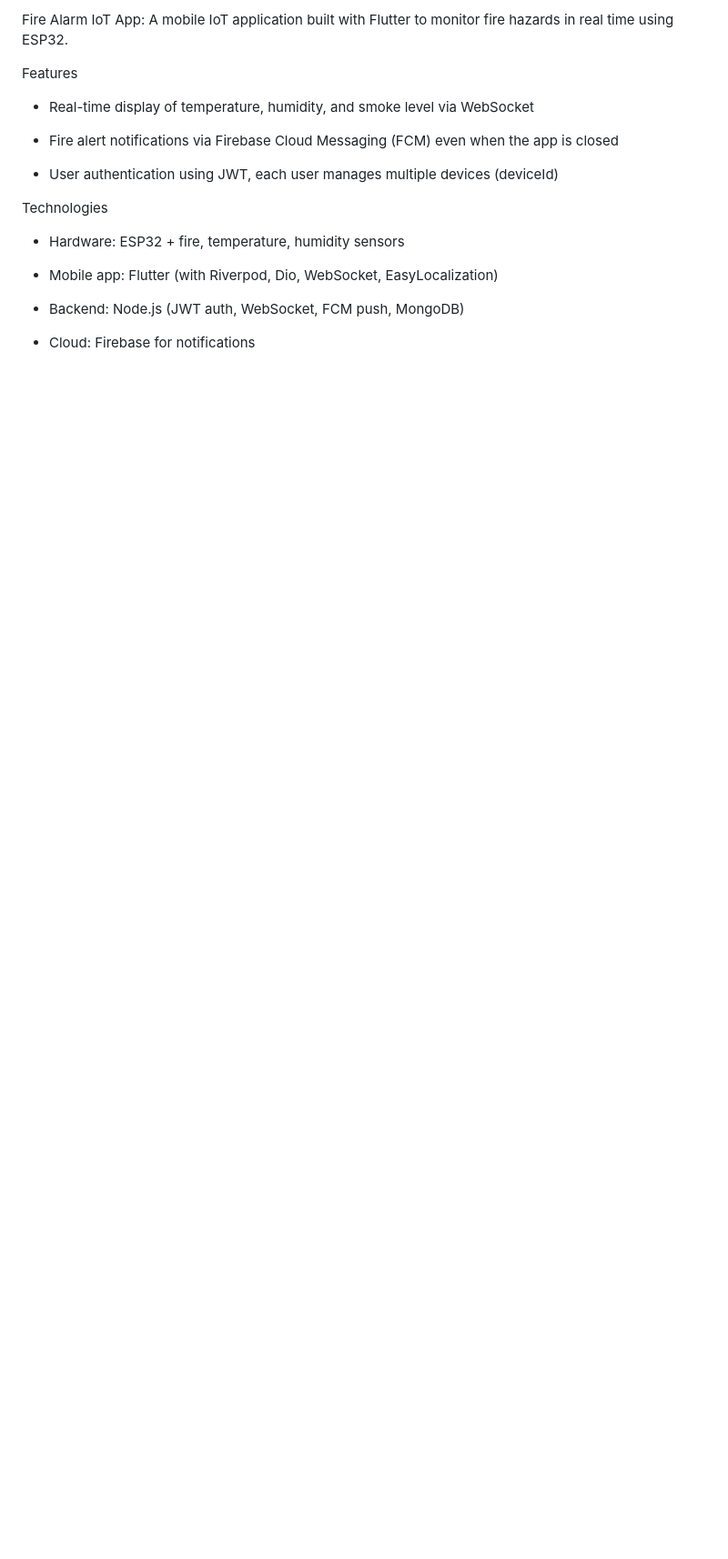
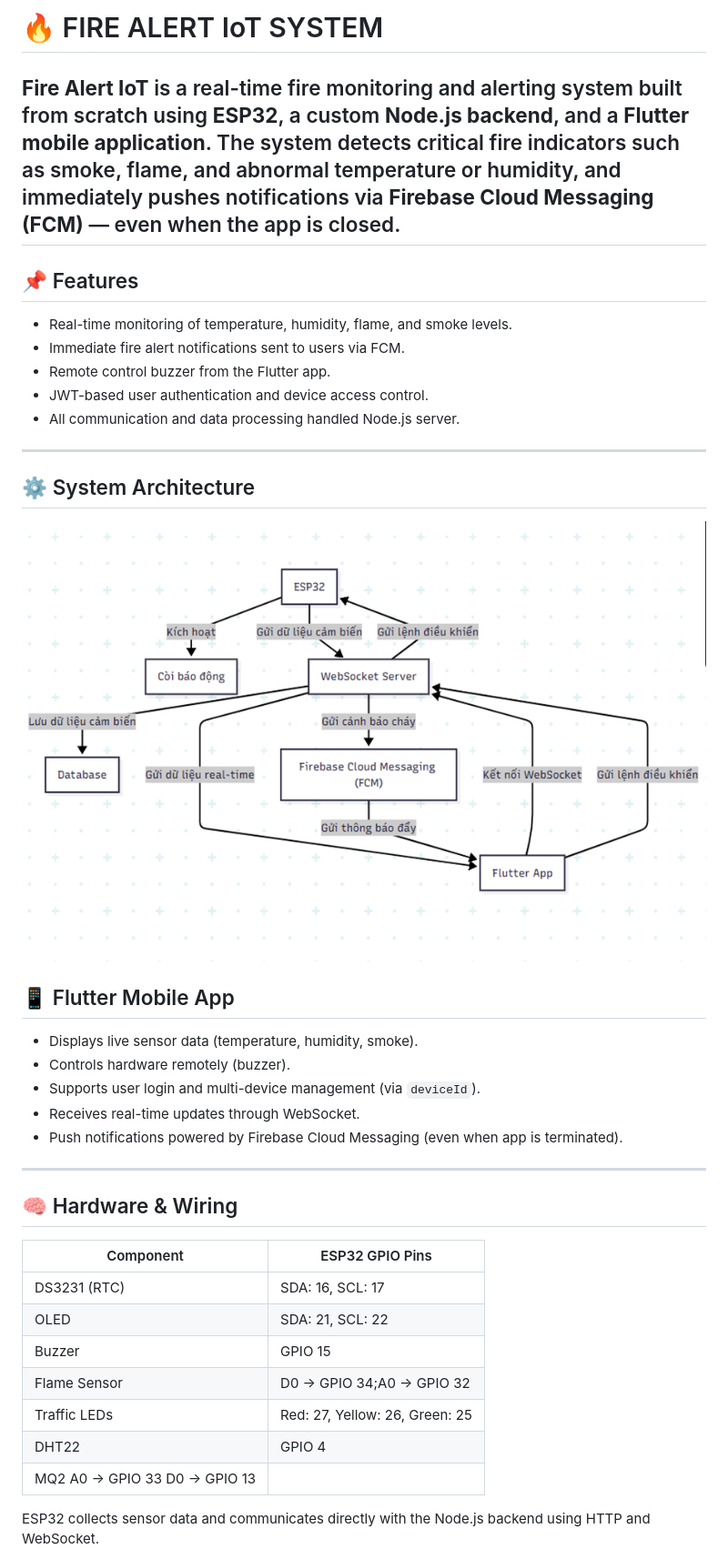
Before and after one commit to DT2293/IOTAPP, a Markdown page: README.md, the part around the change printed below. Shown: that part at 91% size. GitHub-like rendering; pictures changed too: img/image.png (added); blank space fills up the shorter version.

```diff
--- a/README.md
+++ b/README.md
@@ -1,18 +1,38 @@
-Fire Alarm IoT App: A mobile IoT application built with Flutter to monitor fire hazards in real time using ESP32.
+# 🔥 FIRE ALERT IoT SYSTEM
+**Fire Alert IoT** is a real-time fire monitoring and alerting system built from scratch using **ESP32**, a custom **Node.js backend**, and a **Flutter mobile application**. The system detects critical fire indicators such as smoke, flame, and abnormal temperature or humidity, and immediately pushes notifications via **Firebase Cloud Messaging (FCM)** — even when the app is closed.
+---
+## 📌 Features
+- Real-time monitoring of temperature, humidity, flame, and smoke levels.
+- Immediate fire alert notifications sent to users via FCM.
+- Remote control buzzer from the Flutter app.
+- JWT-based user authentication and device access control.
+- All communication and data processing handled Node.js server.
 
-Features
-  - Real-time display of temperature, humidity, and smoke level via WebSocket
+---
 
-  - Fire alert notifications via Firebase Cloud Messaging (FCM) even when the app is closed
+## ⚙️ System Architecture
 
-  - User authentication using JWT, each user manages multiple devices (deviceId)
+  ![alt text](img/image.png)
+## 📱 Flutter Mobile App
+- Displays live sensor data (temperature, humidity, smoke).
+- Controls hardware remotely (buzzer).
+- Supports user login and multi-device management (via `deviceId`).
+- Receives real-time updates through WebSocket.
+- Push notifications powered by Firebase Cloud Messaging (even when app is terminated).
 
-Technologies
-  - Hardware: ESP32 + fire, temperature, humidity sensors
+---
 
-  - Mobile app: Flutter (with Riverpod, Dio, WebSocket, EasyLocalization)
+## 🧠 Hardware & Wiring
 
-  - Backend: Node.js (JWT auth, WebSocket, FCM push, MongoDB)
+| Component           | ESP32 GPIO Pins     |
+|---------------------|----------------------|
+| DS3231 (RTC)        | SDA: 16, SCL: 17     |
+| OLED                | SDA: 21, SCL: 22     |
+| Buzzer              | GPIO 15              |
+| Flame Sensor        | D0 → GPIO 34;A0 → GPIO 32      |
+| Traffic LEDs        | Red: 27, Yellow: 26, Green: 25 |
+| DHT22               | GPIO 4                |
+| MQ2                  A0 → GPIO 33  D0 → GPIO 13|
 
-  - Cloud: Firebase for notifications
+ESP32 collects sensor data and communicates directly with the Node.js backend using HTTP and WebSocket.
 
```
Also changed, not shown: other parts of README.md (+33 -2 lines), 16 other files.
